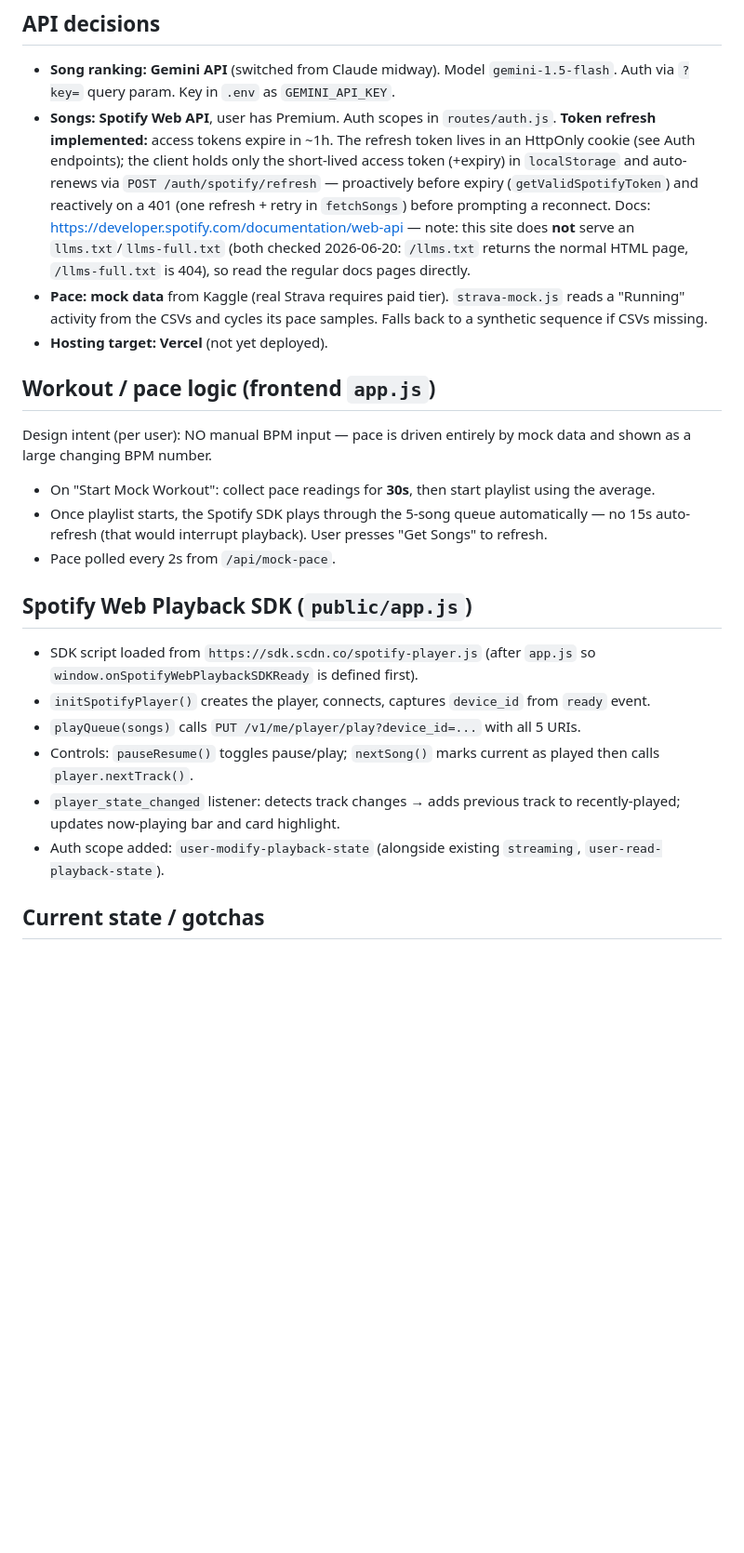
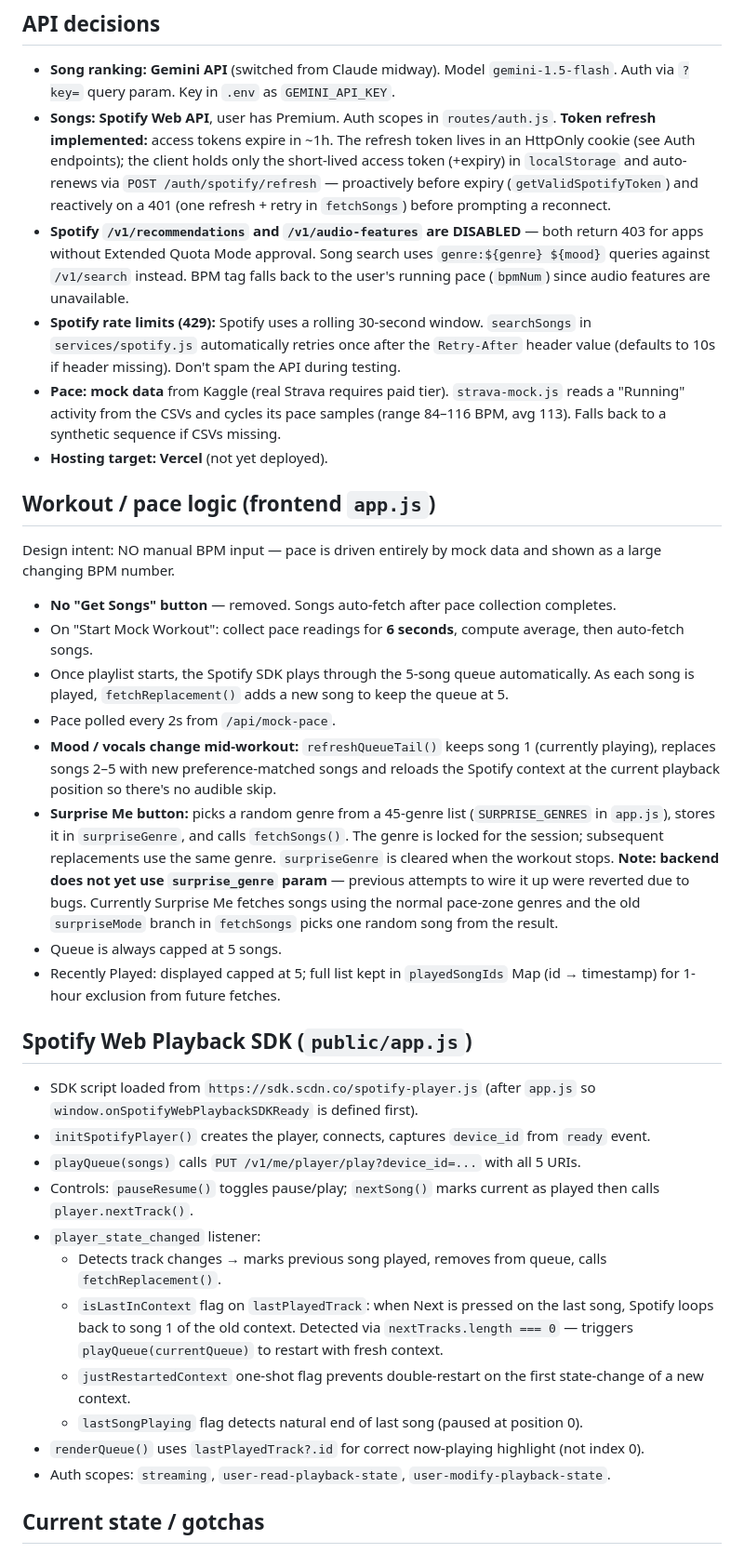
Before and after one commit to tripledarts/doremesolo, a Markdown page: CLAUDE.md, the part around one of its changes. Shown at 93% size. Drawn GitHub-style; blank space fills up the shorter version.

Commit message:
Update CLAUDE.md to reflect current state of all features

```diff
--- a/CLAUDE.md
+++ b/CLAUDE.md
@@ -56,22 +56,34 @@ mock-data/         Kaggle "Sport Activity Dataset - MTS-5" CSVs (gitignored? NO
 
 ## API decisions
 - **Song ranking: Gemini API** (switched from Claude midway). Model `gemini-1.5-flash`. Auth via `?key=` query param. Key in `.env` as `GEMINI_API_KEY`.
-- **Songs: Spotify Web API**, user has Premium. Auth scopes in `routes/auth.js`. **Token refresh implemented:** access tokens expire in ~1h. The refresh token lives in an HttpOnly cookie (see Auth endpoints); the client holds only the short-lived access token (+expiry) in `localStorage` and auto-renews via `POST /auth/spotify/refresh` — proactively before expiry (`getValidSpotifyToken`) and reactively on a 401 (one refresh + retry in `fetchSongs`) before prompting a reconnect. Docs: https://developer.spotify.com/documentation/web-api — note: this site does **not** serve an `llms.txt`/`llms-full.txt` (both checked 2026-06-20: `/llms.txt` returns the normal HTML page, `/llms-full.txt` is 404), so read the regular docs pages directly.
-- **Pace: mock data** from Kaggle (real Strava requires paid tier). `strava-mock.js` reads a "Running" activity from the CSVs and cycles its pace samples. Falls back to a synthetic sequence if CSVs missing.
+- **Songs: Spotify Web API**, user has Premium. Auth scopes in `routes/auth.js`. **Token refresh implemented:** access tokens expire in ~1h. The refresh token lives in an HttpOnly cookie (see Auth endpoints); the client holds only the short-lived access token (+expiry) in `localStorage` and auto-renews via `POST /auth/spotify/refresh` — proactively before expiry (`getValidSpotifyToken`) and reactively on a 401 (one refresh + retry in `fetchSongs`) before prompting a reconnect.
+- **Spotify `/v1/recommendations` and `/v1/audio-features` are DISABLED** — both return 403 for apps without Extended Quota Mode approval. Song search uses `genre:${genre} ${mood}` queries against `/v1/search` instead. BPM tag falls back to the user's running pace (`bpmNum`) since audio features are unavailable.
+- **Spotify rate limits (429):** Spotify uses a rolling 30-second window. `searchSongs` in `services/spotify.js` automatically retries once after the `Retry-After` header value (defaults to 10s if header missing). Don't spam the API during testing.
+- **Pace: mock data** from Kaggle (real Strava requires paid tier). `strava-mock.js` reads a "Running" activity from the CSVs and cycles its pace samples (range 84–116 BPM, avg 113). Falls back to a synthetic sequence if CSVs missing.
 - **Hosting target: Vercel** (not yet deployed).
 
 ## Workout / pace logic (frontend `app.js`)
-Design intent (per user): NO manual BPM input — pace is driven entirely by mock data and shown as a large changing BPM number.
-- On "Start Mock Workout": collect pace readings for **30s**, then start playlist using the average.
-- Once playlist starts, the Spotify SDK plays through the 5-song queue automatically — no 15s auto-refresh (that would interrupt playback). User presses "Get Songs" to refresh.
+Design intent: NO manual BPM input — pace is driven entirely by mock data and shown as a large changing BPM number.
+- **No "Get Songs" button** — removed. Songs auto-fetch after pace collection completes.
+- On "Start Mock Workout": collect pace readings for **6 seconds**, compute average, then auto-fetch songs.
+- Once playlist starts, the Spotify SDK plays through the 5-song queue automatically. As each song is played, `fetchReplacement()` adds a new song to keep the queue at 5.
 - Pace polled every 2s from `/api/mock-pace`.
+- **Mood / vocals change mid-workout:** `refreshQueueTail()` keeps song 1 (currently playing), replaces songs 2–5 with new preference-matched songs and reloads the Spotify context at the current playback position so there's no audible skip.
+- **Surprise Me button:** picks a random genre from a 45-genre list (`SURPRISE_GENRES` in `app.js`), stores it in `surpriseGenre`, and calls `fetchSongs()`. The genre is locked for the session; subsequent replacements use the same genre. `surpriseGenre` is cleared when the workout stops. **Note: backend does not yet use `surprise_genre` param** — previous attempts to wire it up were reverted due to bugs. Currently Surprise Me fetches songs using the normal pace-zone genres and the old `surpriseMode` branch in `fetchSongs` picks one random song from the result.
+- Queue is always capped at 5 songs.
+- Recently Played: displayed capped at 5; full list kept in `playedSongIds` Map (id → timestamp) for 1-hour exclusion from future fetches.
 
 ## Spotify Web Playback SDK (`public/app.js`)
 - SDK script loaded from `https://sdk.scdn.co/spotify-player.js` (after `app.js` so `window.onSpotifyWebPlaybackSDKReady` is defined first).
 - `initSpotifyPlayer()` creates the player, connects, captures `device_id` from `ready` event.
 - `playQueue(songs)` calls `PUT /v1/me/player/play?device_id=...` with all 5 URIs.
 - Controls: `pauseResume()` toggles pause/play; `nextSong()` marks current as played then calls `player.nextTrack()`.
-- `player_state_changed` listener: detects track changes → adds previous track to recently-played; updates now-playing bar and card highlight.
-- Auth scope added: `user-modify-playback-state` (alongside existing `streaming`, `user-read-playback-state`).
+- `player_state_changed` listener:
+  - Detects track changes → marks previous song played, removes from queue, calls `fetchReplacement()`.
+  - `isLastInContext` flag on `lastPlayedTrack`: when Next is pressed on the last song, Spotify loops back to song 1 of the old context. Detected via `nextTracks.length === 0` — triggers `playQueue(currentQueue)` to restart with fresh context.
+  - `justRestartedContext` one-shot flag prevents double-restart on the first state-change of a new context.
+  - `lastSongPlaying` flag detects natural end of last song (paused at position 0).
+- `renderQueue()` uses `lastPlayedTrack?.id` for correct now-playing highlight (not index 0).
+- Auth scopes: `streaming`, `user-read-playback-state`, `user-modify-playback-state`.
 
 ## Current state / gotchas
```
Also changed, not shown: other parts of CLAUDE.md (+19 -10 lines).
